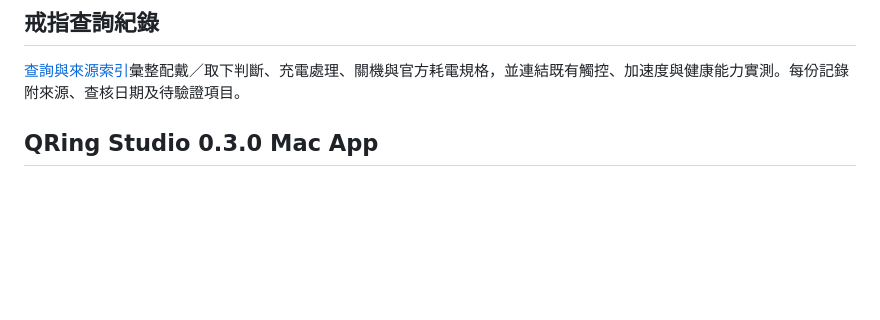
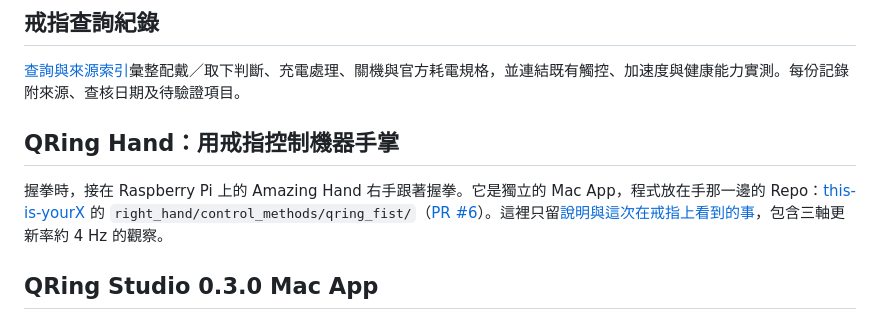
Before and after one commit to pcpcchen-coder/qringr08plus, a Markdown page: README.md, the part around the change. Rendered like a GitHub page; blank space fills up the shorter version.

```diff
--- a/README.md
+++ b/README.md
@@ -11,6 +11,10 @@
 ## 戒指查詢紀錄
 
 [查詢與來源索引](docs/ring-research/README.md)彙整配戴／取下判斷、充電處理、關機與官方耗電規格，並連結既有觸控、加速度與健康能力實測。每份記錄附來源、查核日期及待驗證項目。
+
+## QRing Hand：用戒指控制機器手掌
+
+握拳時，接在 Raspberry Pi 上的 Amazing Hand 右手跟著握拳。它是獨立的 Mac App，程式放在手那一邊的 Repo：[this-is-yourX](https://github.com/pcpcchen-coder/this-is-yourX) 的 `right_hand/control_methods/qring_fist/`（[PR #6](https://github.com/pcpcchen-coder/this-is-yourX/pull/6)）。這裡只留[說明與這次在戒指上看到的事](docs/2026-10-11-qring-hand.md)，包含三軸更新率約 4 Hz 的觀察。
 
 ## QRing Studio 0.3.0 Mac App
 
```
Also changed, not shown: docs/2026-10-11-qring-hand.md (added, +40 -0 lines).
